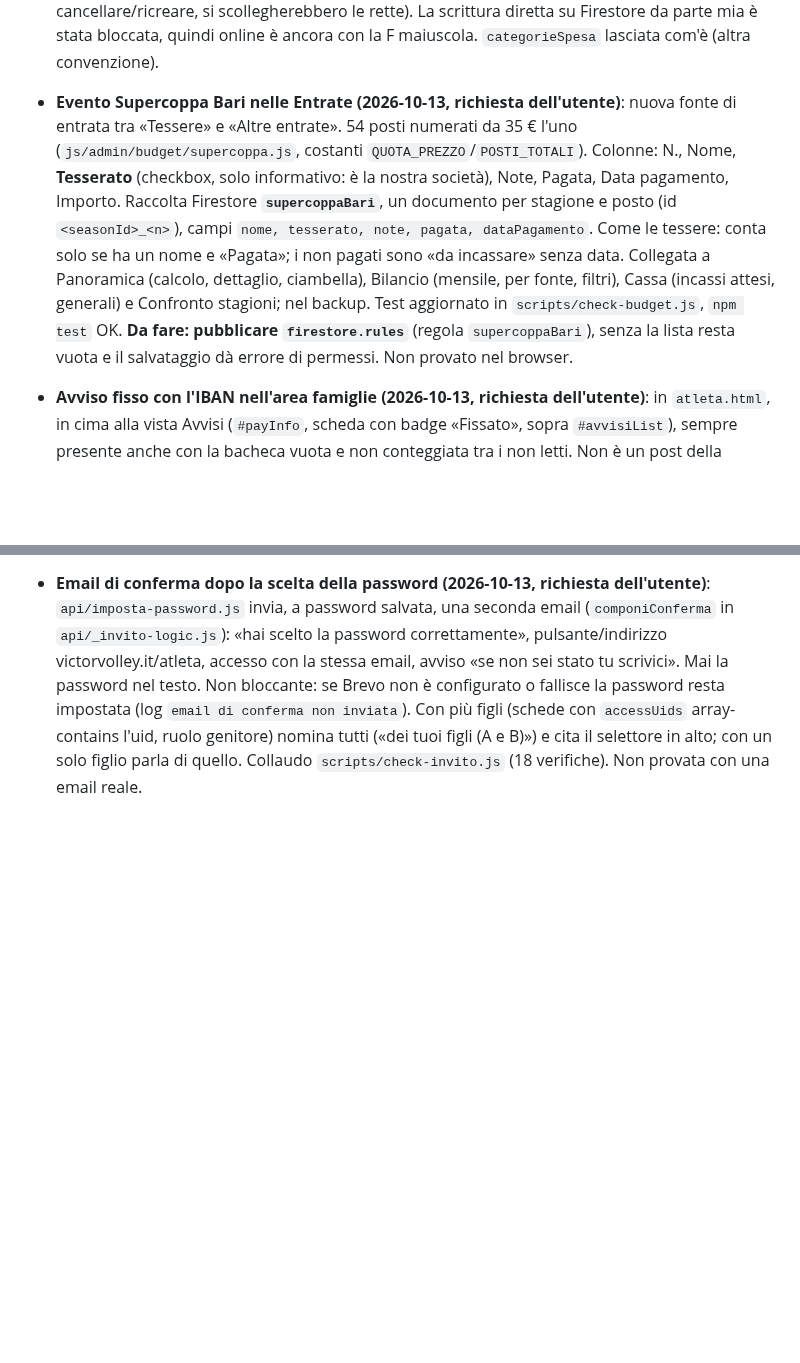
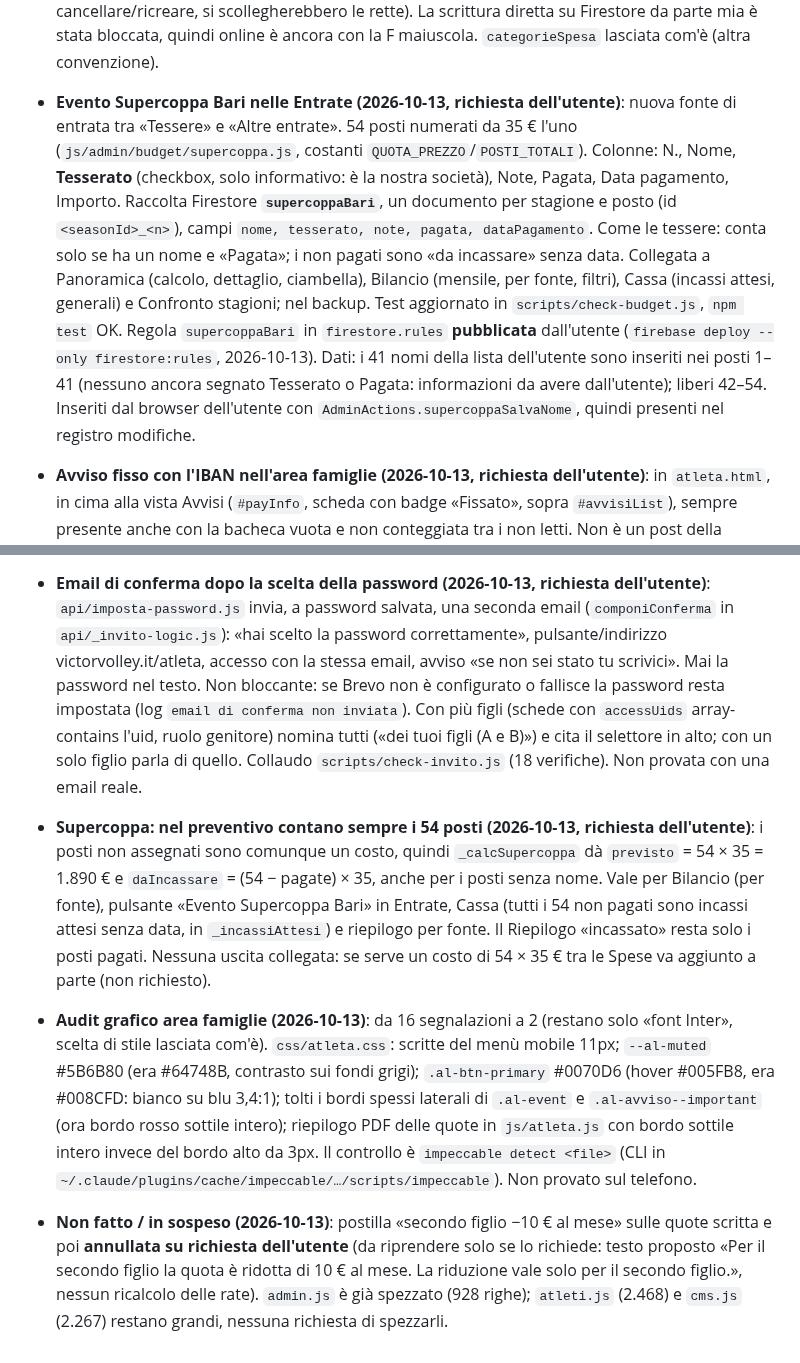
Before and after one commit to lome10/victor-volley-website, a Markdown page: session_notes.md, 2 parts joined by grey strips. GitHub-like rendering; blank space fills up the shorter version.

Commit message:
docs(notes): Supercoppa, audit grafico e punti in sospeso del 2026-10-13
Co-Authored-By: Claude Sonnet 5.5 <noreply@anthropic.com>

```diff
--- a/session_notes.md
+++ b/session_notes.md
@@ -417,10 +417,16 @@ Modello Excel del dirigente analizzato; scelte dell'utente: importo libero (una
 
 - **Audit completo (2026-10-13)**: `npm test` (11 controlli) tutto OK, sintassi di `js/admin/*` OK, git pulito. Dati dal backup delle 10:46: 9 atleti Under 13 maschile con una taglia Felpa ma categoria esclusa dalla Felpa (non contano nel riepilogo; se voluto, dato residuo da ripulire); Biasco Matteo Rosafio con Maglia Gara «M,M» (letto come M); categoria scritta in due modi: `categorieAtleti` ha «Under 13 Femminile» (id `i4a5NnhdlorlqcYNdQoV`, F maiuscola, usata dalle 22 `atletiRette` tramite `categoriaAtletiId`) mentre atlete, `categories`, esclusioni e modelli usano «Under 13 femminile». Sono la stessa categoria: **da rinominare a mano** dal pannello (non cancellare/ricreare, si scollegherebbero le rette). La scrittura diretta su Firestore da parte mia è stata bloccata, quindi online è ancora con la F maiuscola. `categorieSpesa` lasciata com'è (altra convenzione).
 
-- **Evento Supercoppa Bari nelle Entrate (2026-10-13, richiesta dell'utente)**: nuova fonte di entrata tra «Tessere» e «Altre entrate». 54 posti numerati da 35 € l'uno (`js/admin/budget/supercoppa.js`, costanti `QUOTA_PREZZO`/`POSTI_TOTALI`). Colonne: N., Nome, **Tesserato** (checkbox, solo informativo: è la nostra società), Note, Pagata, Data pagamento, Importo. Raccolta Firestore **`supercoppaBari`**, un documento per stagione e posto (id `<seasonId>_<n>`), campi `nome, tesserato, note, pagata, dataPagamento`. Come le tessere: conta solo se ha un nome e «Pagata»; i non pagati sono «da incassare» senza data. Collegata a Panoramica (calcolo, dettaglio, ciambella), Bilancio (mensile, per fonte, filtri), Cassa (incassi attesi, generali) e Confronto stagioni; nel backup. Test aggiornato in `scripts/check-budget.js`, `npm test` OK. **Da fare: pubblicare `firestore.rules`** (regola `supercoppaBari`), senza la lista resta vuota e il salvataggio dà errore di permessi. Non provato nel browser.
+- **Evento Supercoppa Bari nelle Entrate (2026-10-13, richiesta dell'utente)**: nuova fonte di entrata tra «Tessere» e «Altre entrate». 54 posti numerati da 35 € l'uno (`js/admin/budget/supercoppa.js`, costanti `QUOTA_PREZZO`/`POSTI_TOTALI`). Colonne: N., Nome, **Tesserato** (checkbox, solo informativo: è la nostra società), Note, Pagata, Data pagamento, Importo. Raccolta Firestore **`supercoppaBari`**, un documento per stagione e posto (id `<seasonId>_<n>`), campi `nome, tesserato, note, pagata, dataPagamento`. Come le tessere: conta solo se ha un nome e «Pagata»; i non pagati sono «da incassare» senza data. Collegata a Panoramica (calcolo, dettaglio, ciambella), Bilancio (mensile, per fonte, filtri), Cassa (incassi attesi, generali) e Confronto stagioni; nel backup. Test aggiornato in `scripts/check-budget.js`, `npm test` OK. Regola `supercoppaBari` in `firestore.rules` **pubblicata** dall'utente (`firebase deploy --only firestore:rules`, 2026-10-13). Dati: i 41 nomi della lista dell'utente sono inseriti nei posti 1–41 (nessuno ancora segnato Tesserato o Pagata: informazioni da avere dall'utente); liberi 42–54. Inseriti dal browser dell'utente con `AdminActions.supercoppaSalvaNome`, quindi presenti nel registro modifiche.
 
 - **Avviso fisso con l'IBAN nell'area famiglie (2026-10-13, richiesta dell'utente)**: in `atleta.html`, in cima alla vista Avvisi (`#payInfo`, scheda con badge «Fissato», sopra `#avvisiList`), sempre presente anche con la bacheca vuota e non conteggiata tra i non letti. Non è un post della bacheca: è scritto nella pagina, quindi non si cambia dall'admin. Intestatario A.S.D. VICTOR VOLLEY, IBAN IT42Y0538779670000004768039 (`data-iban` + testo), pulsante «Copia IBAN» in `js/atleta.js`. Causale: nome e cognome atleta + tranche (1ª, 2ª, 3ª); solo la 1ª comprende anche l'iscrizione (una tantum). Non provato nel browser.
 
 - **Modulo di tesseramento scaricabile (2026-10-13, richiesta dell'utente)**: `assets/modulo-tesseramento.pdf` (Modulo F FIPAV «Primo tesseramento atleti di nazionalità italiana» 2026/2027, già intestato ad ASD Victor Volley Taviano, codice società 150760570, vuoto) collegato nella scheda «Modulo di Iscrizione» di Documenti (`atleta.html`) con pulsante «Scarica il modulo (PDF)» e testo: da consegnare a mano, firmato, a un dirigente, non online. Dove c'è già `moduloIscrizioneUrl` (Drive, per atleta) compare in più «Apri il modulo allegato» (`_renderModulo` in `js/atleta.js`). Per cambiare il modulo sostituire il file in `assets/`. Non provato nel browser.
 
 - **Email di conferma dopo la scelta della password (2026-10-13, richiesta dell'utente)**: `api/imposta-password.js` invia, a password salvata, una seconda email (`componiConferma` in `api/_invito-logic.js`): «hai scelto la password correttamente», pulsante/indirizzo victorvolley.it/atleta, accesso con la stessa email, avviso «se non sei stato tu scrivici». Mai la password nel testo. Non bloccante: se Brevo non è configurato o fallisce la password resta impostata (log `email di conferma non inviata`). Con più figli (schede con `accessUids` array-contains l'uid, ruolo genitore) nomina tutti («dei tuoi figli (A e B)») e cita il selettore in alto; con un solo figlio parla di quello. Collaudo `scripts/check-invito.js` (18 verifiche). Non provata con una email reale.
+
+- **Supercoppa: nel preventivo contano sempre i 54 posti (2026-10-13, richiesta dell'utente)**: i posti non assegnati sono comunque un costo, quindi `_calcSupercoppa` dà `previsto` = 54 × 35 = 1.890 € e `daIncassare` = (54 − pagate) × 35, anche per i posti senza nome. Vale per Bilancio (per fonte), pulsante «Evento Supercoppa Bari» in Entrate, Cassa (tutti i 54 non pagati sono incassi attesi senza data, in `_incassiAttesi`) e riepilogo per fonte. Il Riepilogo «incassato» resta solo i posti pagati. Nessuna uscita collegata: se serve un costo di 54 × 35 € tra le Spese va aggiunto a parte (non richiesto).
+
+- **Audit grafico area famiglie (2026-10-13)**: da 16 segnalazioni a 2 (restano solo «font Inter», scelta di stile lasciata com'è). `css/atleta.css`: scritte del menù mobile 11px; `--al-muted` #5B6B80 (era #64748B, contrasto sui fondi grigi); `.al-btn-primary` #0070D6 (hover #005FB8, era #008CFD: bianco su blu 3,4:1); tolti i bordi spessi laterali di `.al-event` e `.al-avviso--important` (ora bordo rosso sottile intero); riepilogo PDF delle quote in `js/atleta.js` con bordo sottile intero invece del bordo alto da 3px. Il controllo è `impeccable detect <file>` (CLI in `~/.claude/plugins/cache/impeccable/…/scripts/impeccable`). Non provato sul telefono.
+
+- **Non fatto / in sospeso (2026-10-13)**: postilla «secondo figlio −10 € al mese» sulle quote scritta e poi **annullata su richiesta dell'utente** (da riprendere solo se lo richiede: testo proposto «Per il secondo figlio la quota è ridotta di 10 € al mese. La riduzione vale solo per il secondo figlio.», nessun ricalcolo delle rate). `admin.js` è già spezzato (928 righe); `atleti.js` (2.468) e `cms.js` (2.267) restano grandi, nessuna richiesta di spezzarli.
```
